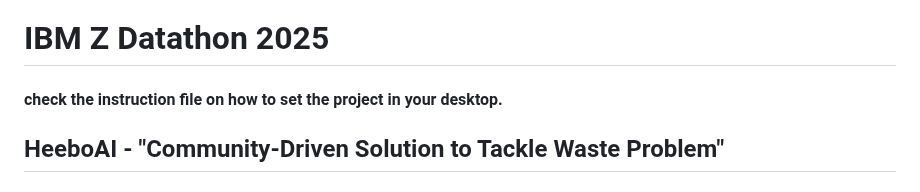
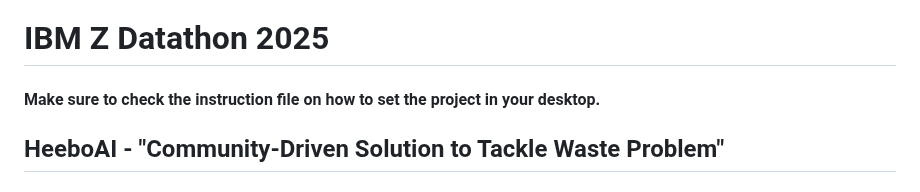
Before and after one commit to CJ-PRO-bot/IBM-2025-Datathon, a Markdown page: README.md, the part around the change. Drawn GitHub-style.

```diff
--- a/README.md
+++ b/README.md
@@ -1,5 +1,5 @@
 # IBM Z Datathon 2025
-#### check the instruction file on how to set the project in your desktop.
+#### Make sure to check the instruction file on how to set the project in your desktop.
 
 
 ## HeeboAI - "Community-Driven Solution to Tackle Waste Problem"
```
